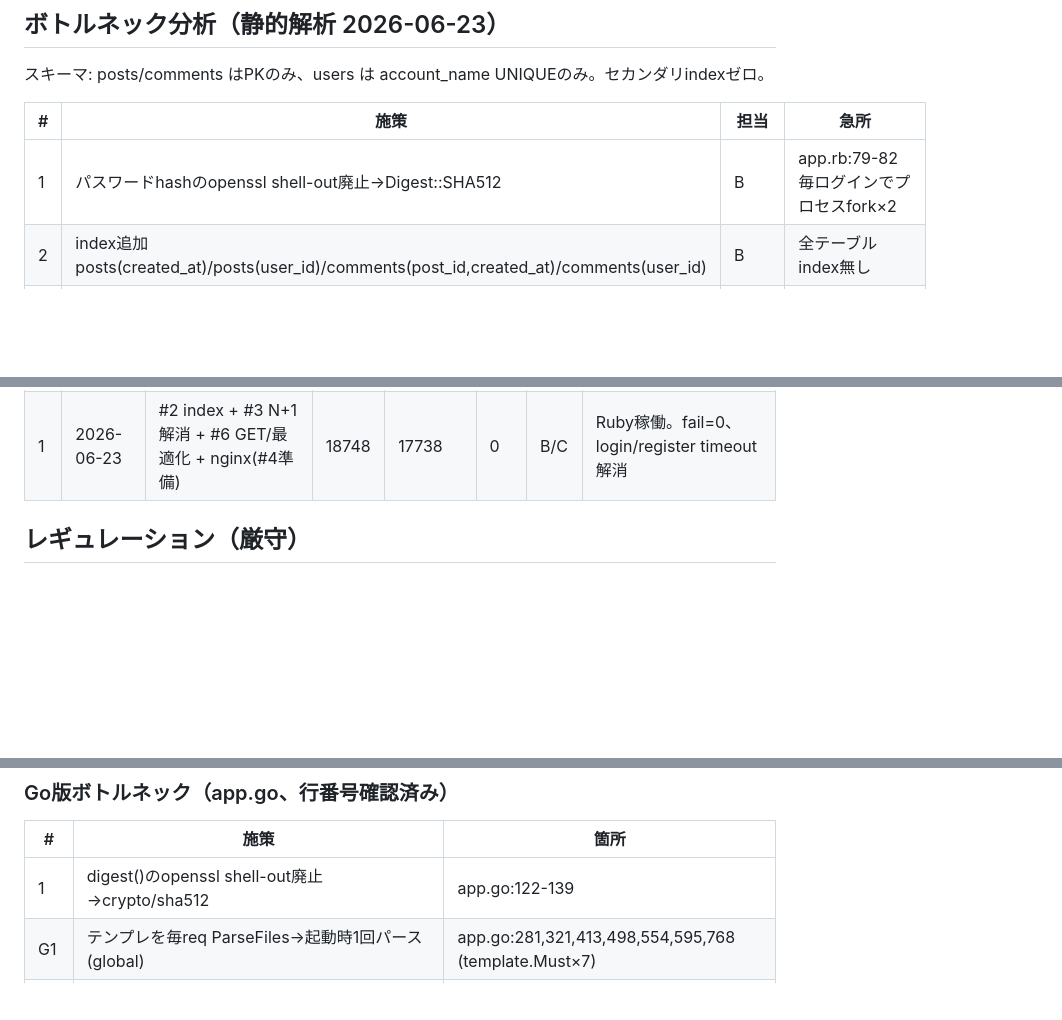
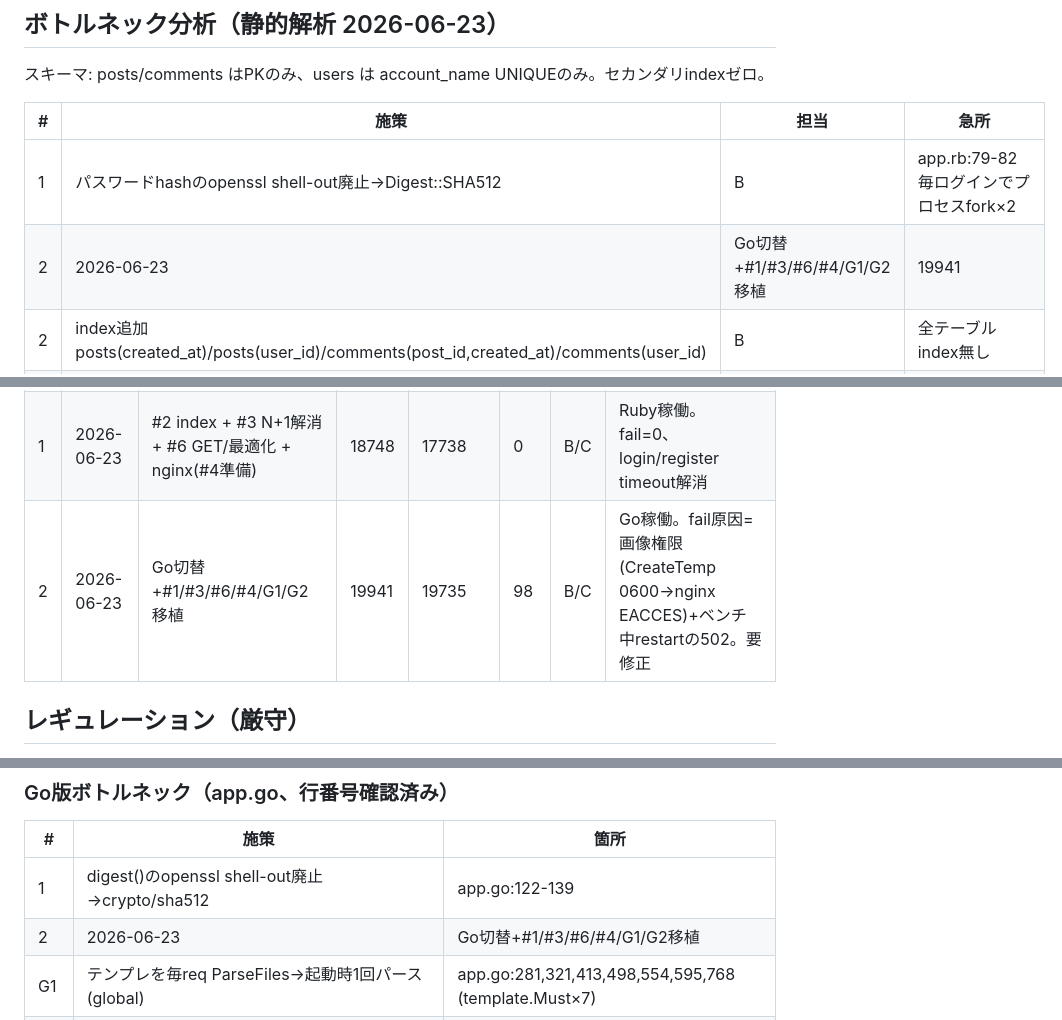
Before and after one commit to tm0nakamura/isugram, a Markdown page: MEASURE.md, 3 parts joined by grey strips. GitHub-like rendering; blank space fills up the shorter version.

Commit message:
Record bench #2: Go live 19941 but 98 fails (image perm bug + mid-bench restart)
Co-Authored-By: Claude Opus 4.8 <noreply@anthropic.com>

```diff
--- a/MEASURE.md
+++ b/MEASURE.md
@@ -53,6 +53,7 @@ sudo pt-query-digest /var/log/mysql/slow.log
 | # | 施策 | 担当 | 急所 |
 |---|------|------|------|
 | 1 | パスワードhashのopenssl shell-out廃止→Digest::SHA512 | B | app.rb:79-82 毎ログインでプロセスfork×2 |
+| 2 | 2026-06-23 | Go切替+#1/#3/#6/#4/G1/G2移植 | 19941 | 19735 | 98 | B/C | Go稼働。fail原因=画像権限(CreateTemp 0600→nginx EACCES)+ベンチ中restartの502。要修正 |
 | 2 | index追加 posts(created_at)/posts(user_id)/comments(post_id,created_at)/comments(user_id) | B | 全テーブルindex無し |
 | 3 | make_posts のN+1解消→IN句一括 or JOIN | B | app.rb:102-132 |
 | 4 | 画像をファイル出し→nginx静的配信 | B→C | DB BLOB配信撤廃 |
@@ -67,6 +68,7 @@ sudo pt-query-digest /var/log/mysql/slow.log
 |---|------|------|--------|---------|------|------|------|
 | 0 | 2026-06-23 | 初期状態(Ruby) | 565 | 562 | 4 | A | POST /login,/register timeout → #1 passhash裏付け |
 | 1 | 2026-06-23 | #2 index + #3 N+1解消 + #6 GET/最適化 + nginx(#4準備) | 18748 | 17738 | 0 | B/C | Ruby稼働。fail=0、login/register timeout解消 |
+| 2 | 2026-06-23 | Go切替+#1/#3/#6/#4/G1/G2移植 | 19941 | 19735 | 98 | B/C | Go稼働。fail原因=画像権限(CreateTemp 0600→nginx EACCES)+ベンチ中restartの502。要修正 |
 
 ## レギュレーション（厳守）
 **変更禁止:** URI(ポート/パス) / HTML DOM構造 / JS・CSS内容 / 画像・メディア内容
@@ -107,6 +109,7 @@ sudo pt-query-digest /var/log/mysql/slow.log
 | # | 施策 | 箇所 |
 |---|------|------|
 | 1 | digest()のopenssl shell-out廃止→crypto/sha512 | app.go:122-139 |
+| 2 | 2026-06-23 | Go切替+#1/#3/#6/#4/G1/G2移植 | 19941 | 19735 | 98 | B/C | Go稼働。fail原因=画像権限(CreateTemp 0600→nginx EACCES)+ベンチ中restartの502。要修正 |
 | G1 | テンプレを毎req ParseFiles→起動時1回パース(global) | app.go:281,321,413,498,554,595,768 (template.Must×7) |
 | G2 | DB接続プール設定 SetMaxOpenConns/Idle/ConnMaxLifetime | main() app.go:847付近 |
 | 2 | index追加(posts/comments) ※SQLをrepoに保存し適用 | DB |
```
